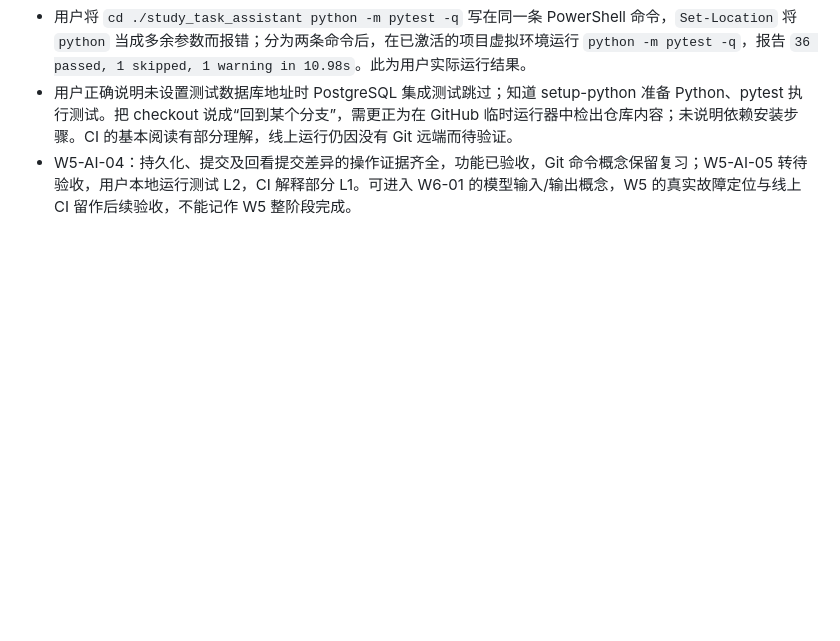
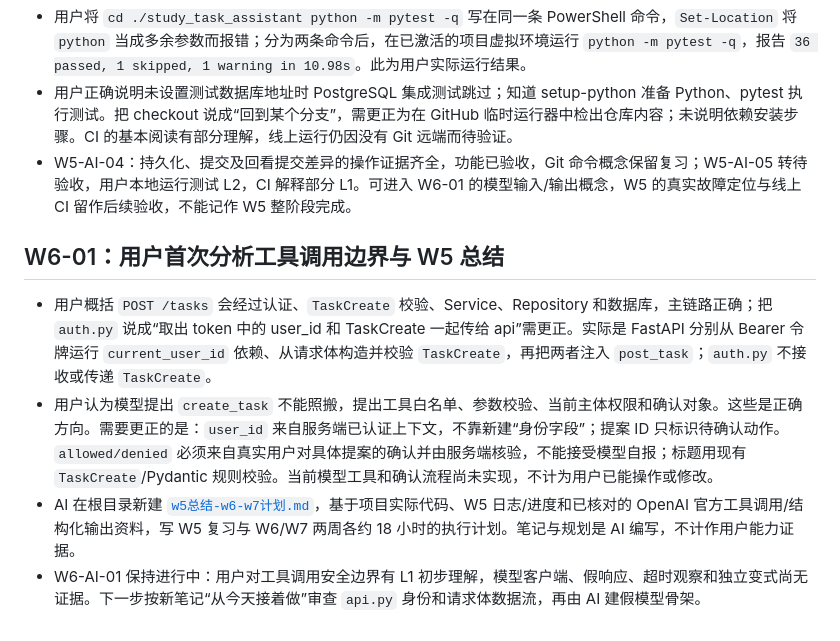
Before and after one commit to 4yeo-1114/study_tasks_assistant, a Markdown page: 学习记录/2026-09-17-01.md, the part around the change. Drawn GitHub-style; blank space fills up the shorter version.

```diff
--- a/学习记录/2026-09-17-01.md
+++ b/学习记录/2026-09-17-01.md
@@ -91,3 +91,10 @@
 - 用户将 `cd ./study_task_assistant python -m pytest -q` 写在同一条 PowerShell 命令，`Set-Location` 将 `python` 当成多余参数而报错；分为两条命令后，在已激活的项目虚拟环境运行 `python -m pytest -q`，报告 `36 passed, 1 skipped, 1 warning in 10.98s`。此为用户实际运行结果。
 - 用户正确说明未设置测试数据库地址时 PostgreSQL 集成测试跳过；知道 setup-python 准备 Python、pytest 执行测试。把 checkout 说成“回到某个分支”，需更正为在 GitHub 临时运行器中检出仓库内容；未说明依赖安装步骤。CI 的基本阅读有部分理解，线上运行仍因没有 Git 远端而待验证。
 - W5-AI-04：持久化、提交及回看提交差异的操作证据齐全，功能已验收，Git 命令概念保留复习；W5-AI-05 转待验收，用户本地运行测试 L2，CI 解释部分 L1。可进入 W6-01 的模型输入/输出概念，W5 的真实故障定位与线上 CI 留作后续验收，不能记作 W5 整阶段完成。
+
+## W6-01：用户首次分析工具调用边界与 W5 总结
+
+- 用户概括 `POST /tasks` 会经过认证、`TaskCreate` 校验、Service、Repository 和数据库，主链路正确；把 `auth.py` 说成“取出 token 中的 user_id 和 TaskCreate 一起传给 api”需更正。实际是 FastAPI 分别从 Bearer 令牌运行 `current_user_id` 依赖、从请求体构造并校验 `TaskCreate`，再把两者注入 `post_task`；`auth.py` 不接收或传递 `TaskCreate`。
+- 用户认为模型提出 `create_task` 不能照搬，提出工具白名单、参数校验、当前主体权限和确认对象。这些是正确方向。需要更正的是：`user_id` 来自服务端已认证上下文，不靠新建“身份字段”；提案 ID 只标识待确认动作。`allowed/denied` 必须来自真实用户对具体提案的确认并由服务端核验，不能接受模型自报；标题用现有 `TaskCreate`/Pydantic 规则校验。当前模型工具和确认流程尚未实现，不计为用户已能操作或修改。
+- AI 在根目录新建 [`w5总结-w6-w7计划.md`](../w5总结-w6-w7计划.md)，基于项目实际代码、W5 日志/进度和已核对的 OpenAI 官方工具调用/结构化输出资料，写 W5 复习与 W6/W7 两周各约 18 小时的执行计划。笔记与规划是 AI 编写，不计作用户能力证据。
+- W6-AI-01 保持进行中：用户对工具调用安全边界有 L1 初步理解，模型客户端、假响应、超时观察和独立变式尚无证据。下一步按新笔记“从今天接着做”审查 `api.py` 身份和请求体数据流，再由 AI 建假模型骨架。
```
Also changed, not shown: w5总结-w6-w7计划.md (added, +107 -0 lines), 学习进度.md (+7 -7 lines).
